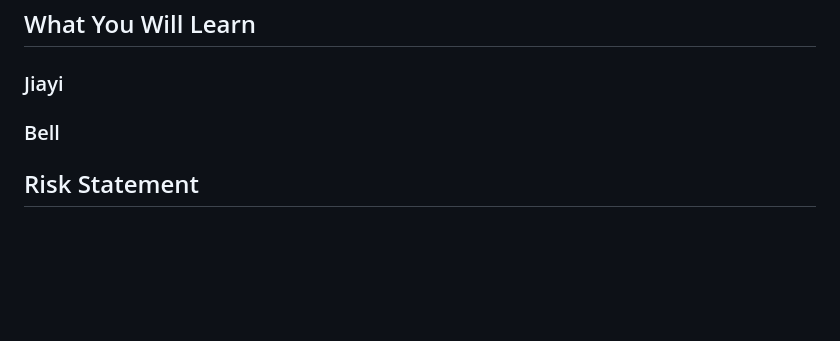
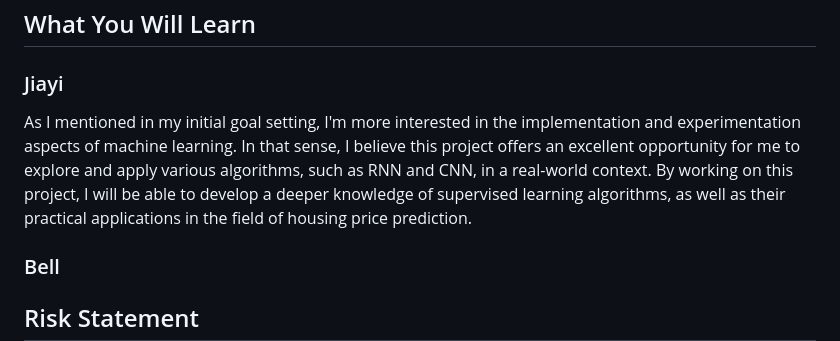
Before and after one commit to doabell/451-proj, a Markdown page: README.md, the part around the change. Drawn GitHub-style; blank space fills up the shorter version.

Commit message:
Add Jiayi's learn

```diff
--- a/README.md
+++ b/README.md
@@ -61,6 +61,8 @@ These datasets are publicly available and can be accessed through the following
 
 ### Jiayi
 
+As I mentioned in my initial goal setting, I'm more interested in the implementation and experimentation aspects of machine learning. In that sense, I believe this project offers an excellent opportunity for me to explore and apply various algorithms, such as RNN and CNN, in a real-world context. By working on this project, I will be able to develop a deeper knowledge of supervised learning algorithms, as well as their practical applications in the field of housing price prediction.
+
 ### Bell
 
 ## Risk Statement
```
